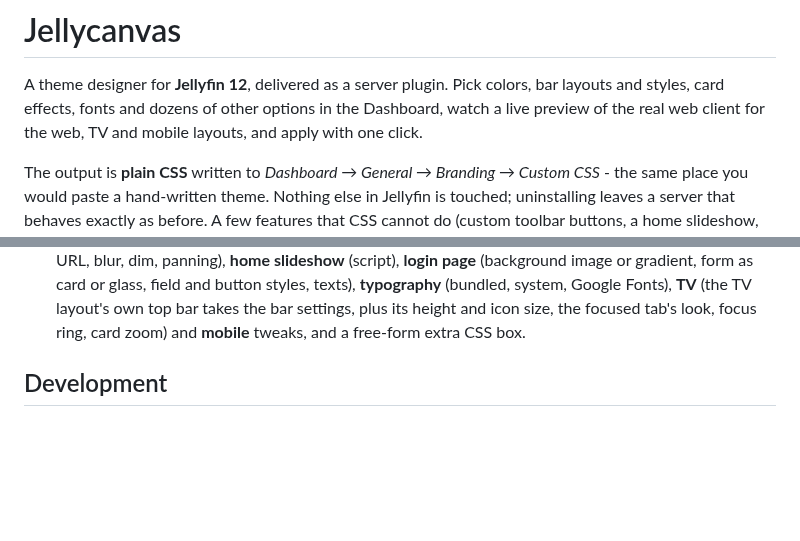
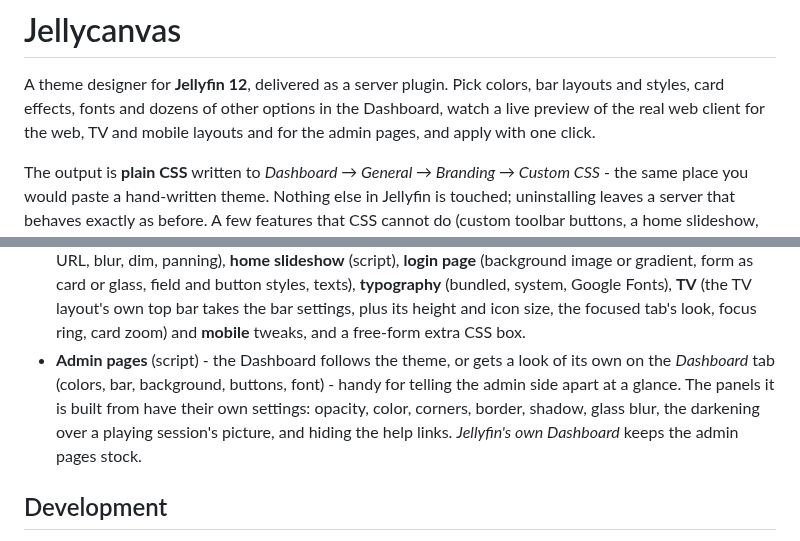
Before and after one commit to SpeeDFireCZE/jellycanvas, a Markdown page: README.md, 2 parts joined by grey strips. GitHub-like rendering; blank space fills up the shorter version.

```diff
--- a/README.md
+++ b/README.md
@@ -9,7 +9,8 @@
 A theme designer for **Jellyfin 12**, delivered as a server plugin. Pick
 colors, bar layouts and styles, card effects, fonts and dozens of other
 options in the Dashboard, watch a live preview of the real web client for
-the web, TV and mobile layouts, and apply with one click.
+the web, TV and mobile layouts and for the admin pages, and apply with one
+click.
 
 The output is **plain CSS** written to *Dashboard → General → Branding →
 Custom CSS* - the same place you would paste a hand-written theme. Nothing
@@ -195,6 +209,13 @@ so the way there and back is: export in the designer, upload on the site
   own top bar takes the bar settings, plus its height and icon size, the
   focused tab's look, focus ring, card zoom) and **mobile** tweaks, and a
   free-form extra CSS box.
+- **Admin pages** (script) - the Dashboard follows the theme, or gets a
+  look of its own on the *Dashboard* tab (colors, bar, background, buttons,
+  font) - handy for telling the admin side apart at a glance. The panels
+  it is built from have their own settings: opacity, color, corners,
+  border, shadow, glass blur, the darkening over a playing session's
+  picture, and hiding the help links. *Jellyfin's own Dashboard* keeps the
+  admin pages stock.
 
 ## Development
 
```
Also changed, not shown: other parts of README.md (+20 -7 lines), CHANGELOG.md (+54 -20 lines), images/screens/designer-dashboard.jpg (added), 2 other files.
